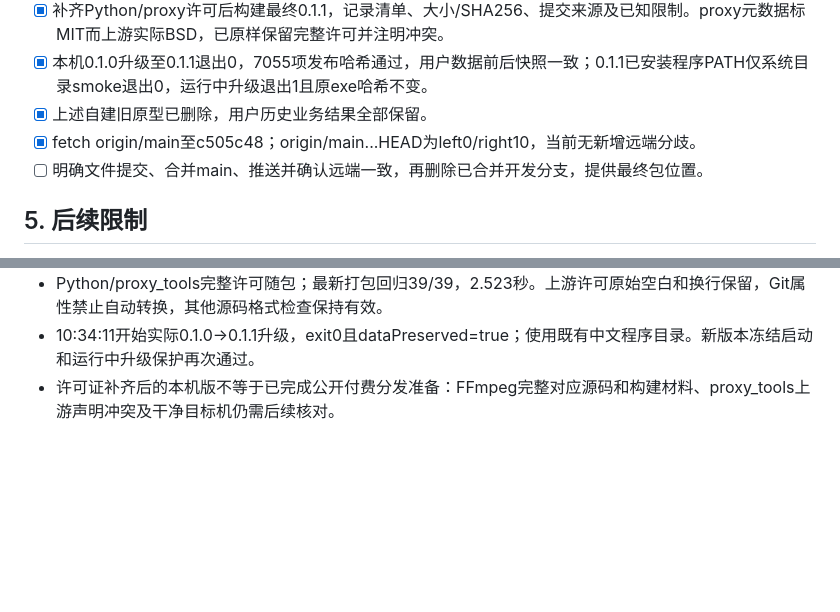
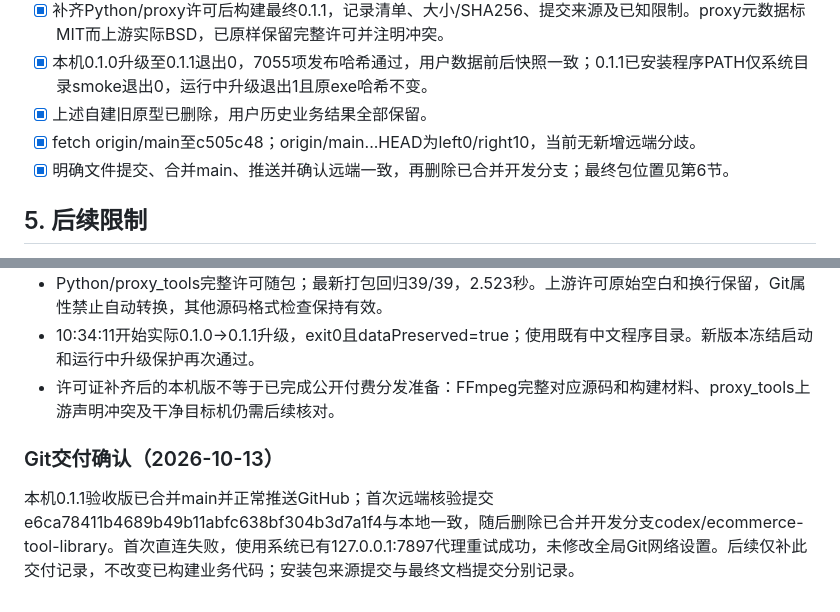
Before and after one commit to Liu771324/TikTokTOP200-LIU-, a Markdown page: docs/TOOLBOX_V1_LOCAL_ACCEPTANCE.md, 2 parts joined by grey strips. Drawn GitHub-style; blank space fills up the shorter version.

```diff
--- a/docs/TOOLBOX_V1_LOCAL_ACCEPTANCE.md
+++ b/docs/TOOLBOX_V1_LOCAL_ACCEPTANCE.md
@@ -52,7 +52,7 @@
 - [x] 本机0.1.0升级至0.1.1退出0，7055项发布哈希通过，用户数据前后快照一致；0.1.1已安装程序PATH仅系统目录smoke退出0，运行中升级退出1且原exe哈希不变。
 - [x] 上述自建旧原型已删除，用户历史业务结果全部保留。
 - [x] fetch origin/main至c505c48；origin/main...HEAD为left0/right10，当前无新增远端分歧。
-- [ ] 明确文件提交、合并main、推送并确认远端一致，再删除已合并开发分支，提供最终包位置。
+- [x] 明确文件提交、合并main、推送并确认远端一致，再删除已合并开发分支；最终包位置见第6节。
 
 ## 5. 后续限制
 
@@ -70,3 +70,7 @@
 - Python/proxy_tools完整许可随包；最新打包回归39/39，2.523秒。上游许可原始空白和换行保留，Git属性禁止自动转换，其他源码格式检查保持有效。
 - 10:34:11开始实际0.1.0→0.1.1升级，exit0且dataPreserved=true；使用既有中文程序目录。新版本冻结启动和运行中升级保护再次通过。
 - 许可证补齐后的本机版不等于已完成公开付费分发准备：FFmpeg完整对应源码和构建材料、proxy_tools上游声明冲突及干净目标机仍需后续核对。
+
+### Git交付确认（2026-10-13）
+
+本机0.1.1验收版已合并main并正常推送GitHub；首次远端核验提交e6ca78411b4689b49b11abfc638bf304b3d7a1f4与本地一致，随后删除已合并开发分支codex/ecommerce-tool-library。首次直连失败，使用系统已有127.0.0.1:7897代理重试成功，未修改全局Git网络设置。后续仅补此交付记录，不改变已构建业务代码；安装包来源提交与最终文档提交分别记录。
```
Also changed, not shown: docs/TOOLBOX_V1_EXECUTION.md (+9 -5 lines), docs/TOOLBOX_V1_HANDOFF.md (+4 -0 lines).
